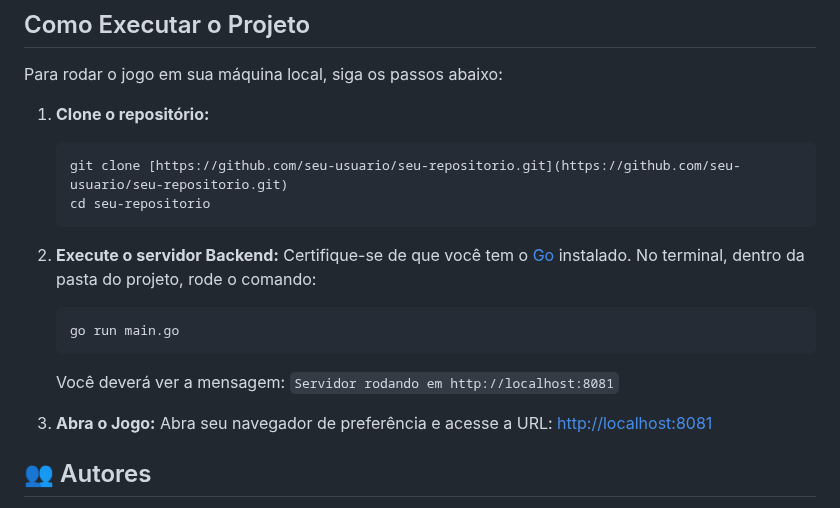
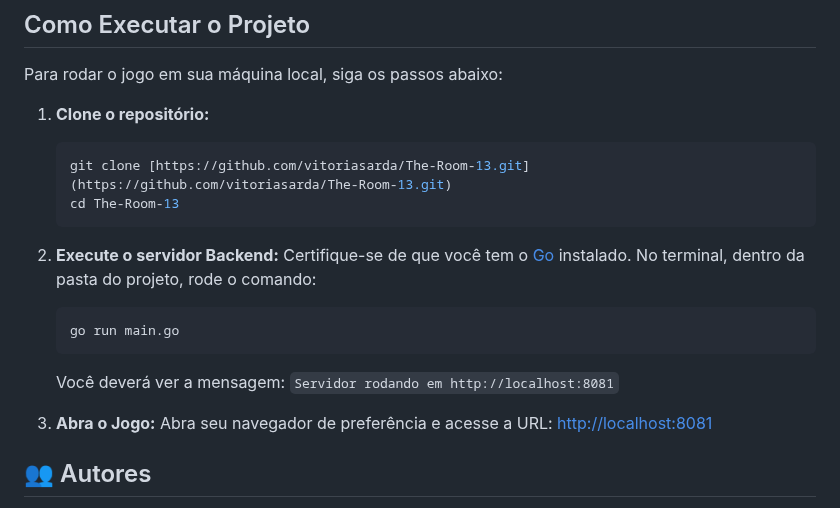
Before and after one commit to vitoriasarda/The-Room-13, a Markdown page: README.md, the part around the change. Drawn GitHub-style.

````diff
--- a/README.md
+++ b/README.md
@@ -47,8 +47,8 @@ Para rodar o jogo em sua máquina local, siga os passos abaixo:
 
 1.  **Clone o repositório:**
     ```bash
-    git clone [https://github.com/seu-usuario/seu-repositorio.git](https://github.com/seu-usuario/seu-repositorio.git)
-    cd seu-repositorio
+    git clone [https://github.com/vitoriasarda/The-Room-13.git](https://github.com/vitoriasarda/The-Room-13.git)
+    cd The-Room-13
     ```
 
 2.  **Execute o servidor Backend:**
@@ -62,6 +62,7 @@ Para rodar o jogo em sua máquina local, siga os passos abaixo:
     Abra seu navegador de preferência e acesse a URL:
     [http://localhost:8081](http://localhost:8081)
 
+
 ## 👥 Autores
 
 * Eduarda da Silva Pouzada
````
